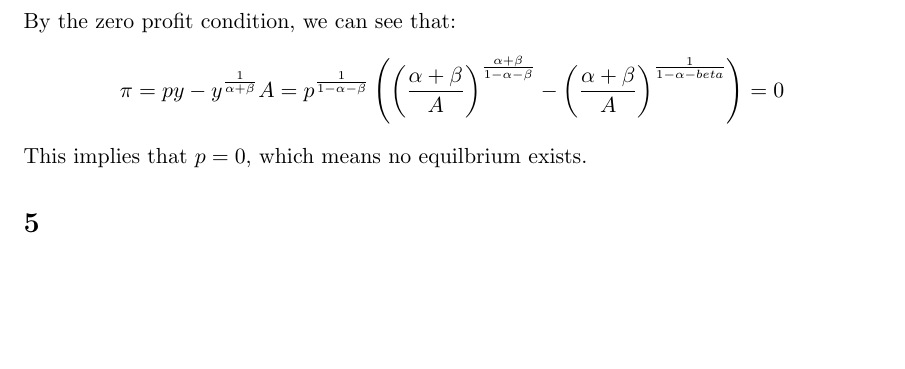
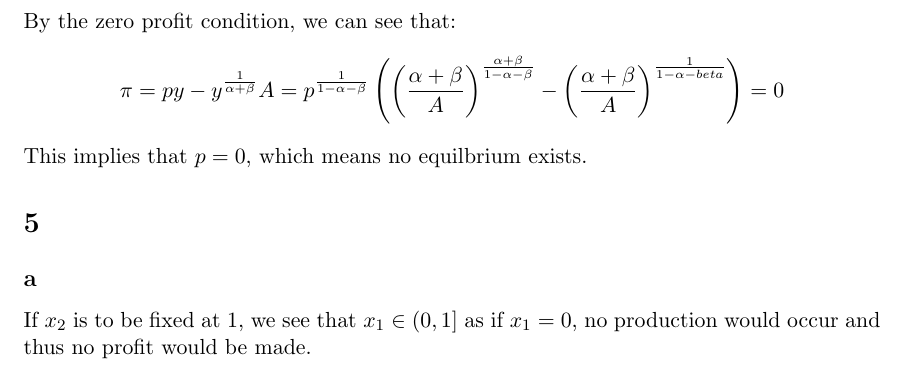
Before and after one commit to anthonykyoon/notes-latex, a LaTeX problem sheet (PSET3.tex): part of page 9 of 9, cut so that both start at the same text, the shorter picture padded with empty space. Compiled offline with pdfLaTeX.

Commit message:
added notes

```diff
--- a/PSET3.tex
+++ b/PSET3.tex
@@ -318,6 +318,8 @@ By the zero profit condition, we can see that:
 \]
 This implies that $p =0$, which means no equilbrium exists.
 \section{}
+\subsection*{a}
+If $x_2$ is to be fixed at 1, we see that $x_1 \in (0,1]$ as if $x_1 = 0$, no production would occur and thus no profit would be made.
 
 
 
```
Also changed, not shown: PSET3.pdf.
